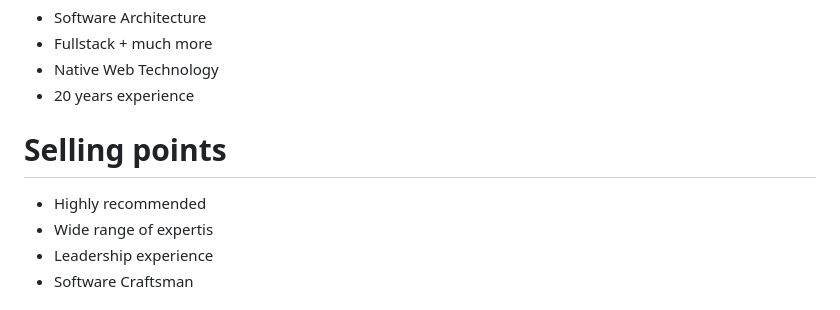
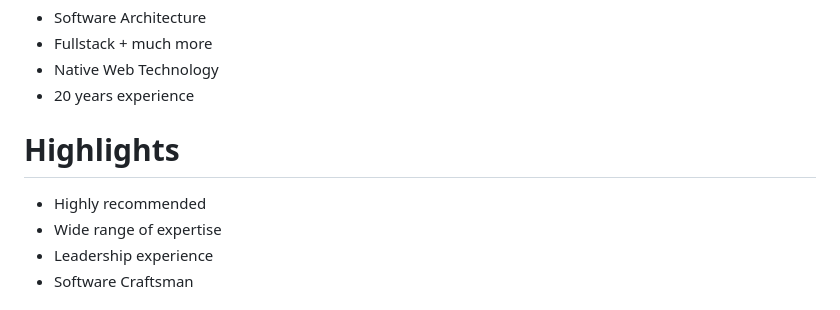
Before and after one commit to mikabytes/cv, a Markdown page: sidebar.md, the part around the change. Drawn GitHub-style.

```diff
--- a/sidebar.md
+++ b/sidebar.md
@@ -5,10 +5,10 @@
 - Native Web Technology
 - 20 years experience
 
-# Selling points
+# Highlights
 
 - Highly recommended
-- Wide range of expertis
+- Wide range of expertise
 - Leadership experience
 - Software Craftsman
 
```
Also changed, not shown: experience.md (+24 -1 lines), pic.jpg (added), 3 other files.
